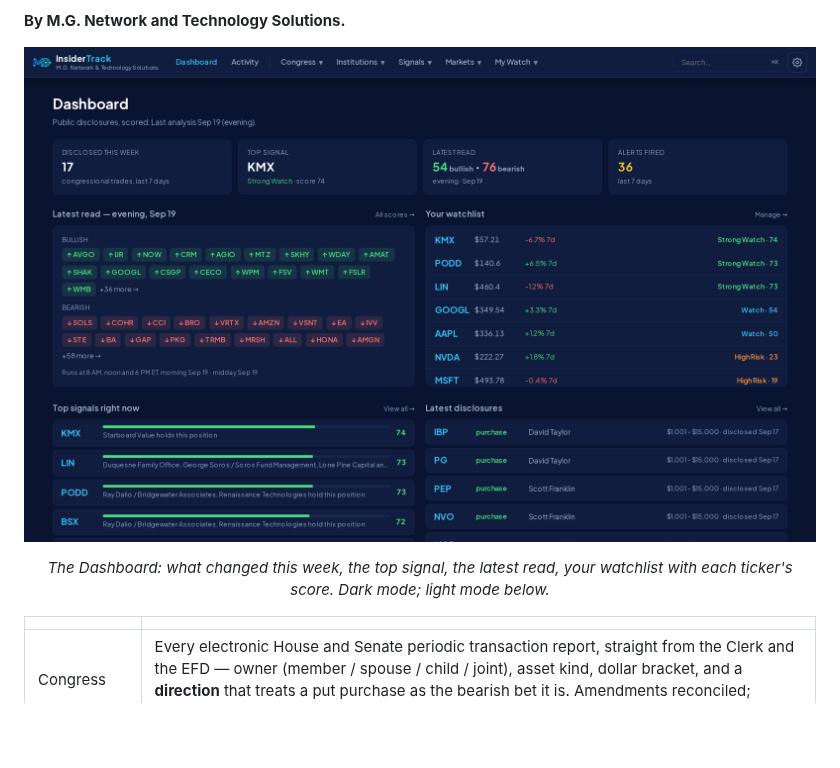
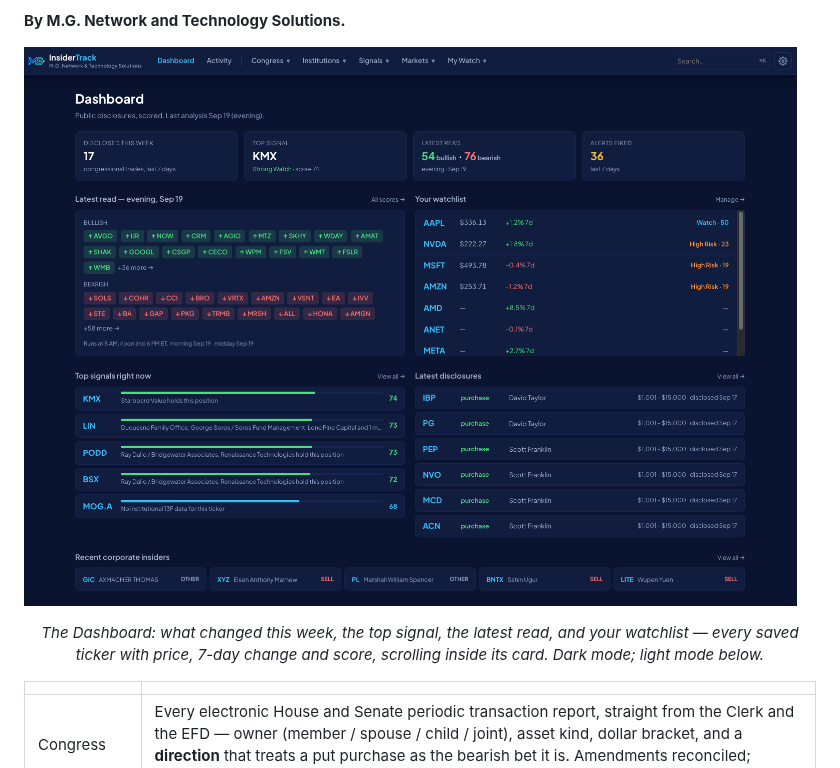
Before and after one commit to mrgutierrezmario/insidertrack, a Markdown page: README.md, the part around the change. Rendered like a GitHub page; pictures changed too: design/screenshots/dashboard-dark.png; blank space fills up the shorter version.

Commit message:
Docs: dashboard screenshot from the live site with a scrolling watchlist

```diff
--- a/README.md
+++ b/README.md
@@ -19,7 +19,7 @@ own machine from free public data sources; cloud AI providers are optional.
 
 ![The Dashboard in dark mode: this week's disclosures, the top signal, the latest bullish/bearish read and alerts fired; the latest analysis as ticker chips beside a watchlist with prices, 7-day change and each ticker's score; then top signals and latest disclosures](design/screenshots/dashboard-dark.png)
 
-<p align="center"><em>The Dashboard: what changed this week, the top signal, the latest read, your watchlist with each ticker's score. Dark mode; light mode below.</em></p>
+<p align="center"><em>The Dashboard: what changed this week, the top signal, the latest read, and your watchlist — every saved ticker with price, 7-day change and score, scrolling inside its card. Dark mode; light mode below.</em></p>
 
 | | |
 |---|---|
```
Also changed, not shown: design/social-preview.png.
